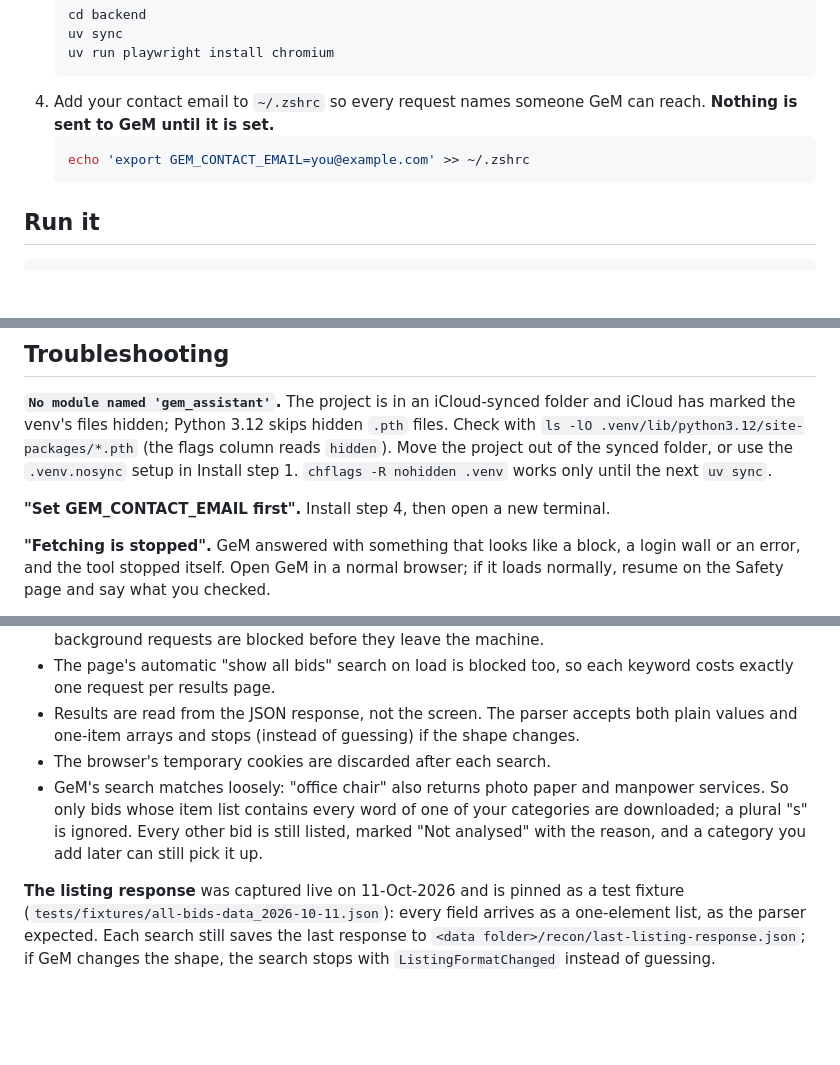
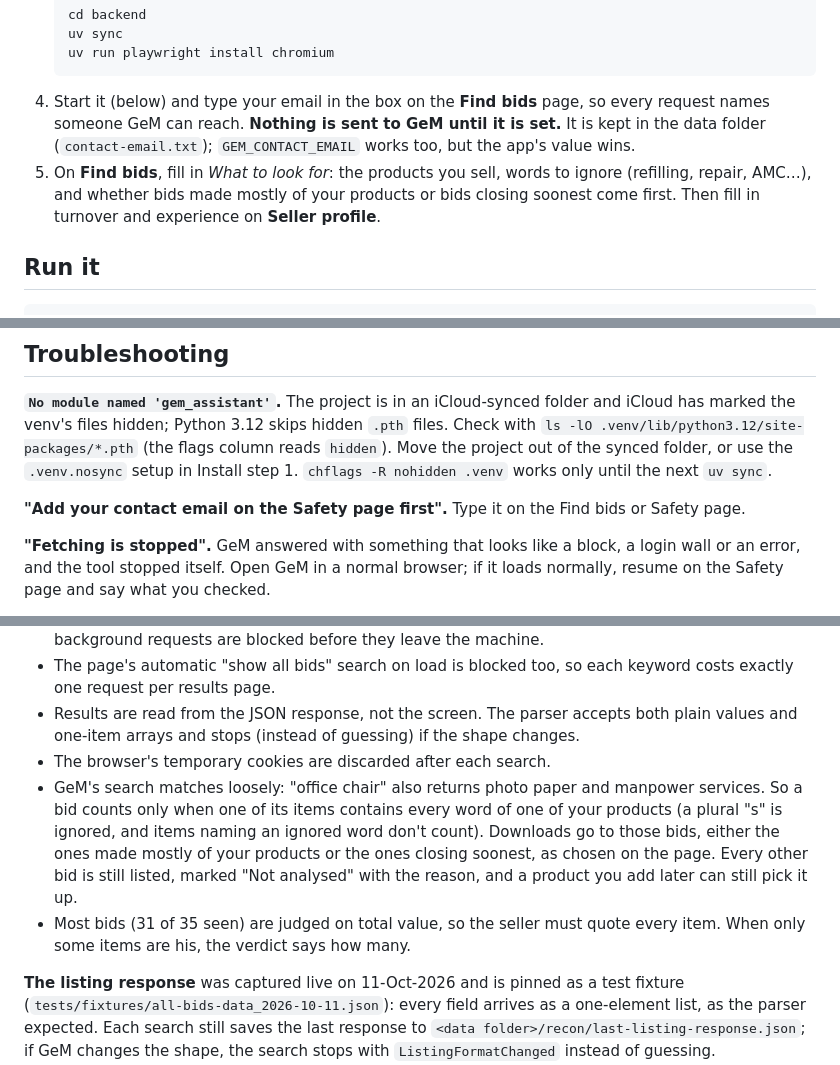
Before and after one commit to Qwerty-2308/GeM, a Markdown page: README.md, 3 parts joined by grey strips. GitHub-like rendering; blank space fills up the shorter version.

Commit message:
docs: contact email and 'What to look for' are set on the page
Co-Authored-By: Claude Opus 5.5 <noreply@anthropic.com>
Claude-Session: https://claude.ai/code/session_01F5AG3avV9qguA5y1X6bX2M

````diff
--- a/README.md
+++ b/README.md
@@ -20,11 +20,12 @@ rationale lives in `../docs/00-RESEARCH-AND-ARCHITECTURE.md`.
    uv sync
    uv run playwright install chromium
    ```
-4. Add your contact email to `~/.zshrc` so every request names someone GeM can reach.
-   **Nothing is sent to GeM until it is set.**
-   ```bash
-   echo 'export GEM_CONTACT_EMAIL=you@example.com' >> ~/.zshrc
-   ```
+4. Start it (below) and type your email in the box on the **Find bids** page, so every
+   request names someone GeM can reach. **Nothing is sent to GeM until it is set.** It is kept
+   in the data folder (`contact-email.txt`); `GEM_CONTACT_EMAIL` works too, but the app's value wins.
+5. On **Find bids**, fill in *What to look for*: the products you sell, words to ignore
+   (refilling, repair, AMC…), and whether bids made mostly of your products or bids closing
+   soonest come first. Then fill in turnover and experience on **Seller profile**.
 
 ## Run it
 
@@ -87,7 +88,7 @@ has marked the venv's files hidden; Python 3.12 skips hidden `.pth` files. Check
 the project out of the synced folder, or use the `.venv.nosync` setup in Install step 1.
 `chflags -R nohidden .venv` works only until the next `uv sync`.
 
-**"Set GEM_CONTACT_EMAIL first".** Install step 4, then open a new terminal.
+**"Add your contact email on the Safety page first".** Type it on the Find bids or Safety page.
 
 **"Fetching is stopped".** GeM answered with something that looks like a block, a login
 wall or an error, and the tool stopped itself. Open GeM in a normal browser; if it loads
@@ -122,7 +123,8 @@ purpose.
 - The page's automatic "show all bids" search on load is blocked too, so each keyword costs exactly one request per results page.
 - Results are read from the JSON response, not the screen. The parser accepts both plain values and one-item arrays and stops (instead of guessing) if the shape changes.
 - The browser's temporary cookies are discarded after each search.
-- GeM's search matches loosely: "office chair" also returns photo paper and manpower services. So only bids whose item list contains every word of one of your categories are downloaded; a plural "s" is ignored. Every other bid is still listed, marked "Not analysed" with the reason, and a category you add later can still pick it up.
+- GeM's search matches loosely: "office chair" also returns photo paper and manpower services. So a bid counts only when one of its items contains every word of one of your products (a plural "s" is ignored, and items naming an ignored word don't count). Downloads go to those bids, either the ones made mostly of your products or the ones closing soonest, as chosen on the page. Every other bid is still listed, marked "Not analysed" with the reason, and a product you add later can still pick it up.
+- Most bids (31 of 35 seen) are judged on total value, so the seller must quote every item. When only some items are his, the verdict says how many.
 
 **The listing response** was captured live on 11-Oct-2026 and is pinned as a test fixture (`tests/fixtures/all-bids-data_2026-10-11.json`): every field arrives as a one-element list, as the parser expected. Each search still saves the last response to `<data folder>/recon/last-listing-response.json`; if GeM changes the shape, the search stops with `ListingFormatChanged` instead of guessing.
 
````
Also changed, not shown: other parts of README.md (+1 -1 lines).
